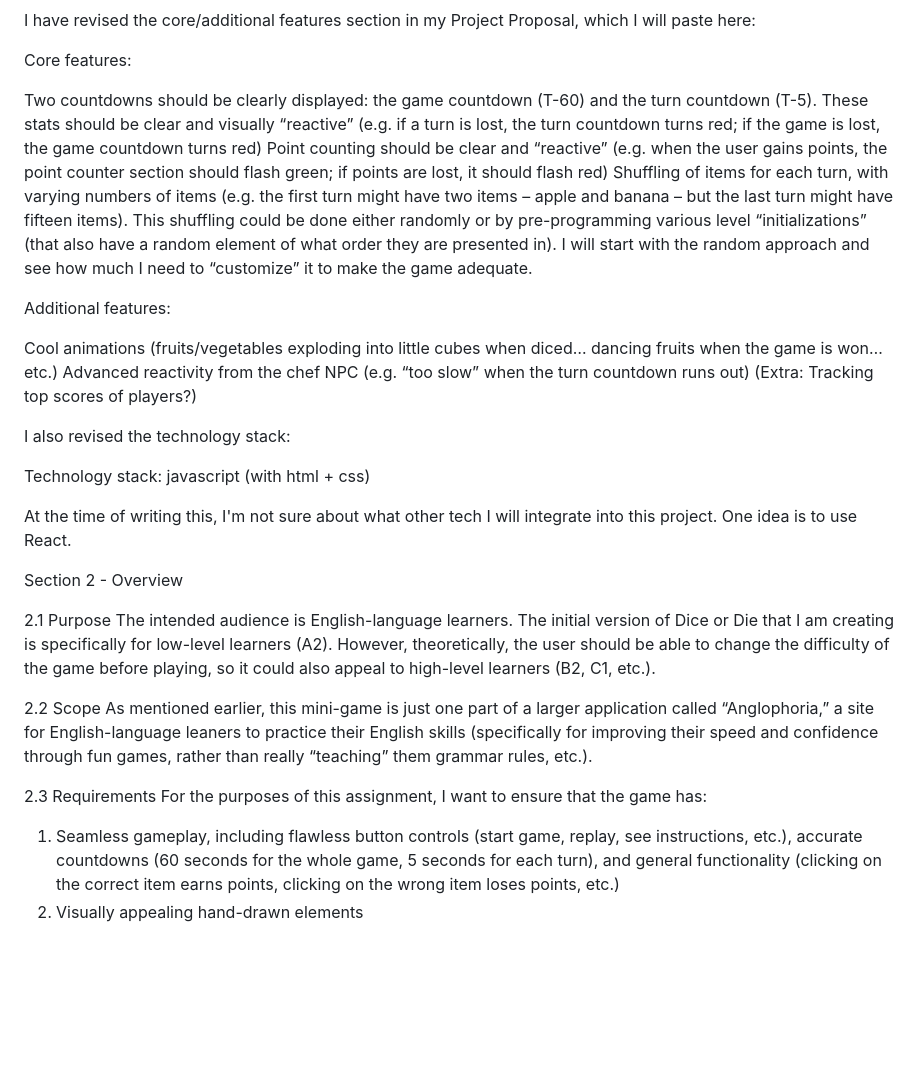
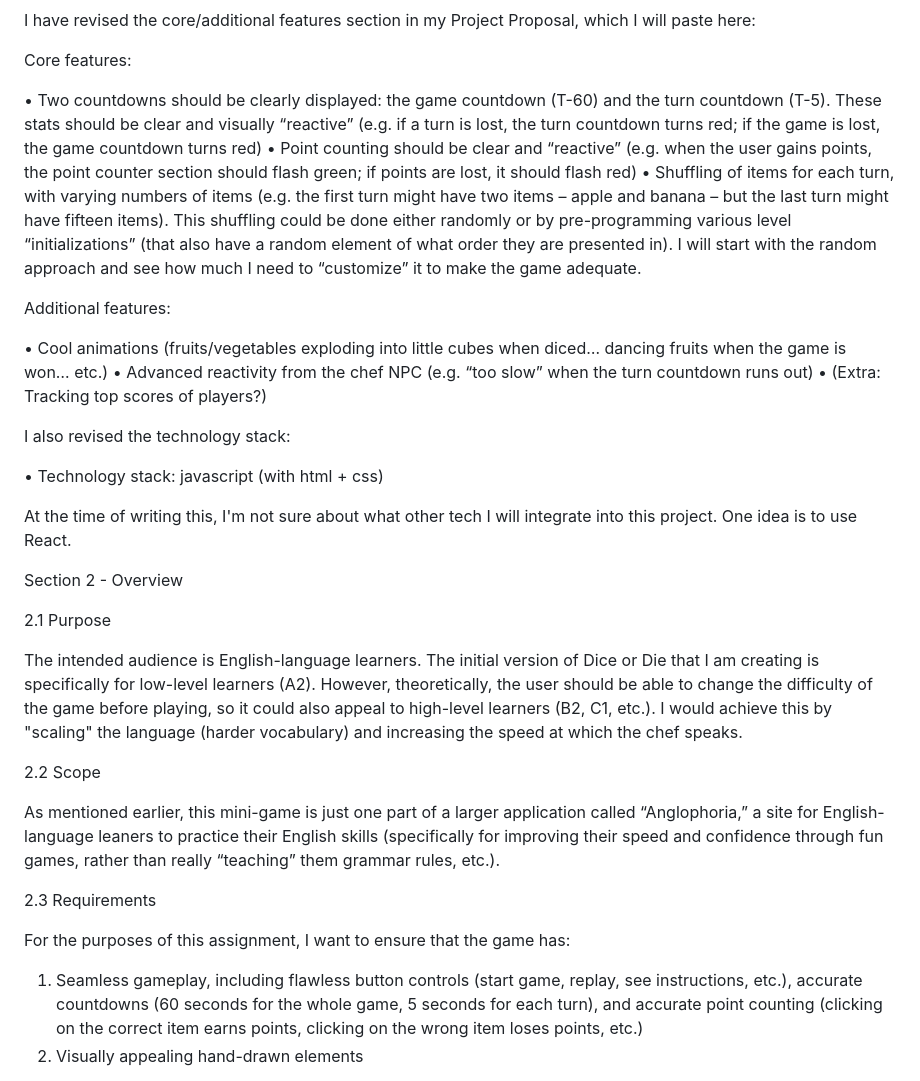
Before and after one commit to benjaminjamesweb/Dice-or-Die, a Markdown page: README.md, the part around the change. GitHub-like rendering; blank space fills up the shorter version.

```diff
--- a/README.md
+++ b/README.md
@@ -18,20 +18,20 @@ I have revised the core/additional features section in my Project Proposal, whic
 
 Core features:
 
-Two countdowns should be clearly displayed: the game countdown (T-60) and the turn countdown (T-5). These stats should be clear and visually “reactive” (e.g. if a turn is lost, the turn countdown turns red; if the game is lost, the game countdown turns red)
-Point counting should be clear and “reactive” (e.g. when the user gains points, the point counter section should flash green; if points are lost, it should flash red)
-Shuffling of items for each turn, with varying numbers of items (e.g. the first turn might have two items – apple and banana – but the last turn might have fifteen items). This shuffling could be done either randomly or by pre-programming various level “initializations” (that also have a random element of what order they are presented in). I will start with the random approach and see how much I need to “customize” it to make the game adequate.
+•	Two countdowns should be clearly displayed: the game countdown (T-60) and the turn countdown (T-5). These stats should be clear and visually “reactive” (e.g. if a turn is lost, the turn countdown turns red; if the game is lost, the game countdown turns red)
+•	Point counting should be clear and “reactive” (e.g. when the user gains points, the point counter section should flash green; if points are lost, it should flash red)
+•	Shuffling of items for each turn, with varying numbers of items (e.g. the first turn might have two items – apple and banana – but the last turn might have fifteen items). This shuffling could be done either randomly or by pre-programming various level “initializations” (that also have a random element of what order they are presented in). I will start with the random approach and see how much I need to “customize” it to make the game adequate.
 
 Additional features:
 
-Cool animations (fruits/vegetables exploding into little cubes when diced… dancing fruits when the game is won… etc.)
-Advanced reactivity from the chef NPC (e.g. “too slow” when the turn countdown runs out)
-(Extra: Tracking top scores of players?)
+•	Cool animations (fruits/vegetables exploding into little cubes when diced… dancing fruits when the game is won… etc.)
+•	Advanced reactivity from the chef NPC (e.g. “too slow” when the turn countdown runs out)
+•	(Extra: Tracking top scores of players?)
 
 
 I also revised the technology stack:
 
-Technology stack: javascript (with html + css)
+•	Technology stack: javascript (with html + css)
 
 At the time of writing this, I'm not sure about what other tech I will integrate into this project. One idea is to use React.
 
@@ -40,14 +40,17 @@ At the time of writing this, I'm not sure about what other tech I will integrate
 Section 2 - Overview
 
 2.1 Purpose
-The intended audience is English-language learners. The initial version of Dice or Die that I am creating is specifically for low-level learners (A2). However, theoretically, the user should be able to change the difficulty of the game before playing, so it could also appeal to high-level learners (B2, C1, etc.).
+
+The intended audience is English-language learners. The initial version of Dice or Die that I am creating is specifically for low-level learners (A2). However, theoretically, the user should be able to change the difficulty of the game before playing, so it could also appeal to high-level learners (B2, C1, etc.). I would achieve this by "scaling" the language (harder vocabulary) and increasing the speed at which the chef speaks.
 
 2.2 Scope
+
 As mentioned earlier, this mini-game is just one part of a larger application called “Anglophoria,” a site for English-language leaners to practice their English skills (specifically for improving their speed and confidence through fun games, rather than really “teaching” them grammar rules, etc.).
 
 2.3 Requirements
+
 For the purposes of this assignment, I want to ensure that the game has:
-1.	Seamless gameplay, including flawless button controls (start game, replay, see instructions, etc.), accurate countdowns (60 seconds for the whole game, 5 seconds for each turn), and general functionality (clicking on the correct item earns points, clicking on the wrong item loses points, etc.)
+1.	Seamless gameplay, including flawless button controls (start game, replay, see instructions, etc.), accurate countdowns (60 seconds for the whole game, 5 seconds for each turn), and accurate point counting (clicking on the correct item earns points, clicking on the wrong item loses points, etc.)
 2.	Visually appealing hand-drawn elements
 
 2.3.1 Functional Requirements
```
